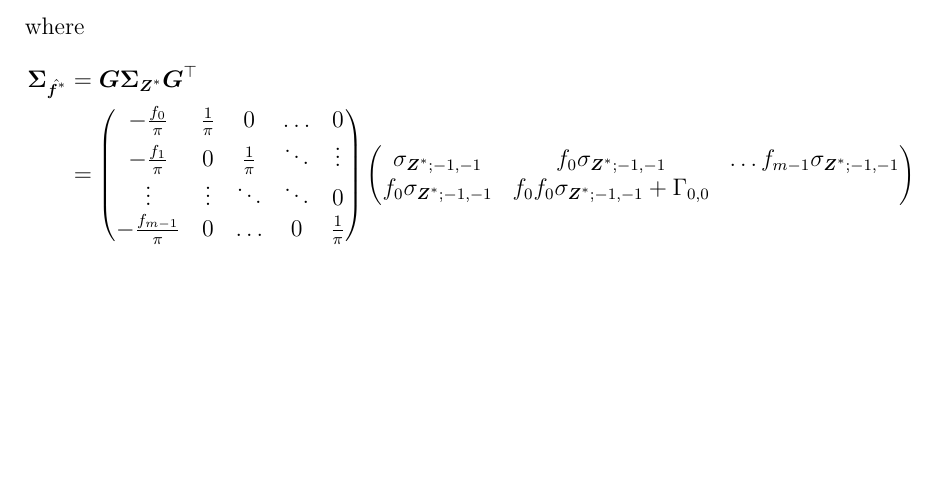
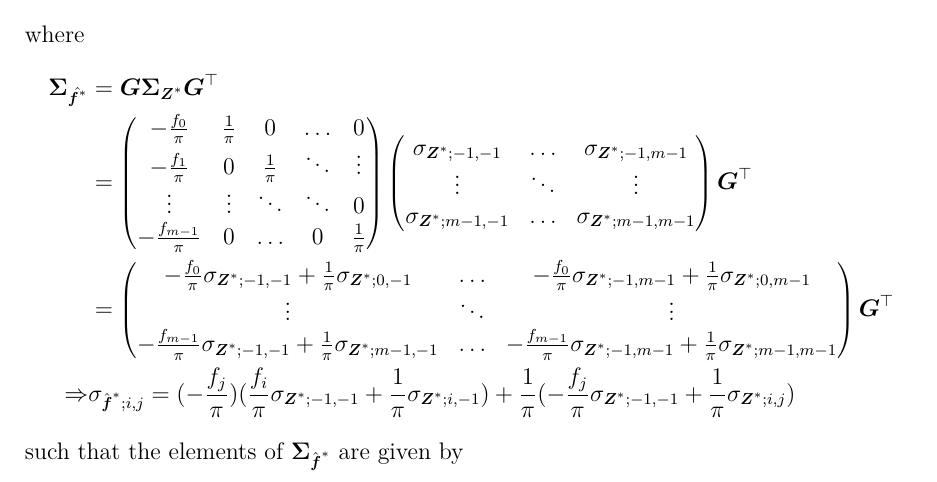
Before and after one commit to Rickcler/Masterarbeit, a LaTeX document (Draft/Draft.tex): part of page 15 of 15, cut so that both start at the same text, the shorter picture padded with empty space. Compiled offline with pdfLaTeX.

Commit message:
20.02_02

```diff
--- a/Draft/Draft.tex
+++ b/Draft/Draft.tex
@@ -567,16 +567,25 @@ Then, following the deltamethod, the following CLT holds
 where
 \begin{align*}
      \boldsymbol{\Sigma}_{\hat{\boldsymbol{f}^*}} &= \boldsymbol{G} \boldsymbol{\Sigma}_{\boldsymbol{Z}^*} \boldsymbol{G}^\top \\
-        &=\begin{pmatrix}
+    &= \begin{pmatrix}
     -\frac{f_0}{\pi} &  \frac{1}{\pi} & 0 & \ldots & 0\\
     -\frac{f_1}{\pi} & 0 & \frac{1}{\pi}&\ddots & \vdots \\
     \vdots & \vdots & \ddots & \ddots & 0\\
     -\frac{f_{m-1}}{\pi}& 0 &\ldots& 0 & \frac{1}{\pi}
     \end{pmatrix}
     \begin{pmatrix}
-            \sigma_{\boldsymbol{Z}^*; -1,-1} & f_0 \sigma_{\boldsymbol{Z}^*; -1,-1} & \ldots  f_{m-1} \sigma_{\boldsymbol{Z}^*; -1,-1} \\
-            f_0 \sigma_{\boldsymbol{Z}^*; -1,-1} & f_0f_0 \sigma_{\boldsymbol{Z}^*;-1, -1} + \Gamma_{0,0}
+        \sigma_{\boldsymbol{Z}^*; -1, -1}& \ldots & \sigma_{\boldsymbol{Z}^*; -1, m-1}\\
+        \vdots & \ddots &\vdots \\
+        \sigma_{\boldsymbol{Z}^*; m-1, -1} & \ldots & \sigma_{\boldsymbol{Z}^*; m-1, m-1}
     \end{pmatrix}
+    \boldsymbol{G}^\top\\
+    &= \begin{pmatrix}
+        -\frac{f_0}{\pi}\sigma_{\boldsymbol{Z}^*; -1,-1} + \frac{1}{\pi}\sigma_{\boldsymbol{Z}^*; 0, -1} &\ldots&-\frac{f_0}{\pi}\sigma_{\boldsymbol{Z}^*; -1, m-1} + \frac{1}{\pi}\sigma_{\boldsymbol{Z}^*; 0, m-1} \\
+        \vdots & \ddots &\vdots \\
+        -\frac{f_{m-1}}{\pi}\sigma_{\boldsymbol{Z}^*; -1, -1} + \frac{1}{\pi}\sigma_{\boldsymbol{Z}^*; m-1, -1} &\ldots&-\frac{f_{m-1}}{\pi}\sigma_{\boldsymbol{Z}^*; -1, m-1} + \frac{1}{\pi}\sigma_{\boldsymbol{Z}^*; m-1, m-1} \\
+    \end{pmatrix}\boldsymbol{G}^\top\\
+    \Rightarrow & \sigma_{\hat{\boldsymbol{f}}^*; i, j}  = (-\frac{f_j}{\pi}) (\frac{f_i}{\pi}\sigma_{\boldsymbol{Z}^*; -1, -1} + \frac{1}{\pi} \sigma_{\boldsymbol{Z}^*; i, -1}) + \frac{1}{\pi}(-\frac{f_{j}}{\pi}\sigma_{\boldsymbol{Z}^*; -1, -1}+ \frac{1}{\pi} \sigma_{\boldsymbol{Z}^*; i, j})
 \end{align*}
+such that the elements of $\boldsymbol{\Sigma}_{\hat{\boldsymbol{f}}^*}$ are given by
 
 \end{document}
```
Also changed, not shown: Draft/Draft.pdf, 6 other files. Lines whose indentation alone changed are shown as unchanged.
